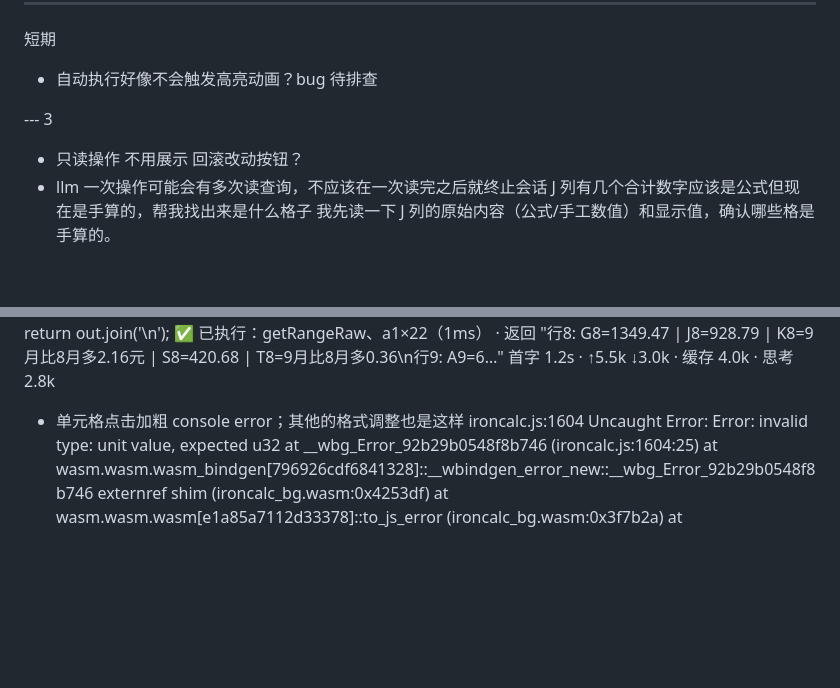
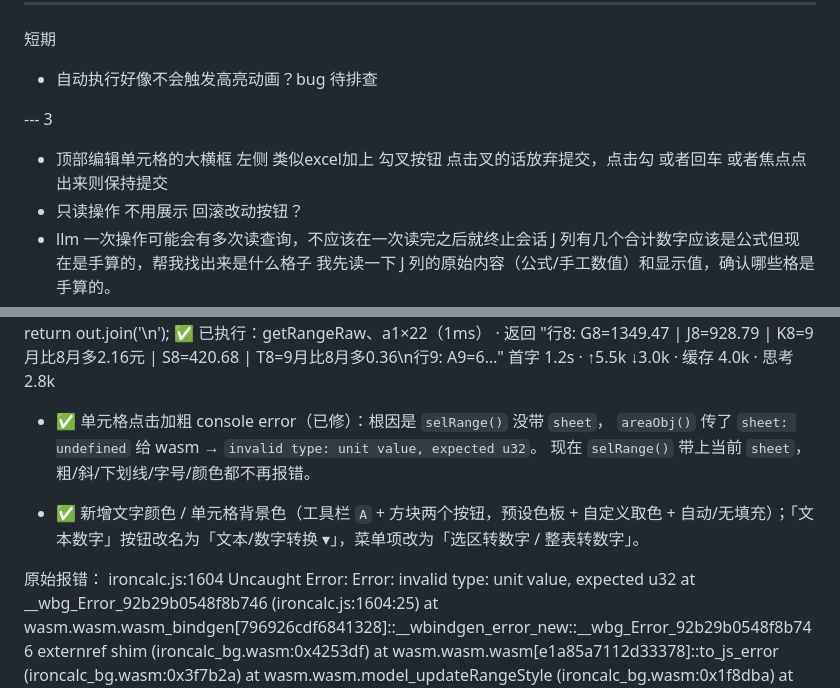
Before and after one commit to jerrylususu/ironcalc-web, a Markdown page: todo.md, 2 parts joined by grey strips. Drawn GitHub-style; blank space fills up the shorter version.

Commit message:
add todo

```diff
--- a/todo.md
+++ b/todo.md
@@ -84,8 +84,9 @@
 
 - 自动执行好像不会触发高亮动画？bug 待排查
 
+
 --- 3
-
+- 顶部编辑单元格的大横框 左侧 类似excel加上 勾叉按钮  点击叉的话放弃提交，点击勾 或者回车 或者焦点点出来则保持提交
 - 只读操作 不用展示 回滚改动按钮？
 - llm 一次操作可能会有多次读查询，不应该在一次读完之后就终止会话
 J 列有几个合计数字应该是公式但现在是手算的，帮我找出来是什么格子
@@ -141,7 +142,14 @@ return out.join('\n');
 
 
 
-- 单元格点击加粗 console error；其他的格式调整也是这样
+- ✅ 单元格点击加粗 console error（已修）：根因是 `selRange()` 没带 `sheet`，
+  `areaObj()` 传了 `sheet: undefined` 给 wasm → `invalid type: unit value, expected u32`。
+  现在 `selRange()` 带上当前 `sheet`，粗/斜/下划线/字号/颜色都不再报错。
+
+- ✅ 新增文字颜色 / 单元格背景色（工具栏 `A` + 方块两个按钮，预设色板 + 自定义取色 +
+  自动/无填充）；「文本数字」按钮改名为「文本/数字转换 ▾」，菜单项改为「选区转数字 / 整表转数字」。
+
+原始报错：
 ironcalc.js:1604 Uncaught Error: Error: invalid type: unit value, expected u32
     at __wbg_Error_92b29b0548f8b746 (ironcalc.js:1604:25)
     at wasm.wasm.wasm_bindgen[796926cdf6841328]::__wbindgen_error_new::__wbg_Error_92b29b0548f8b746 externref shim (ironcalc_bg.wasm:0x4253df)
```
